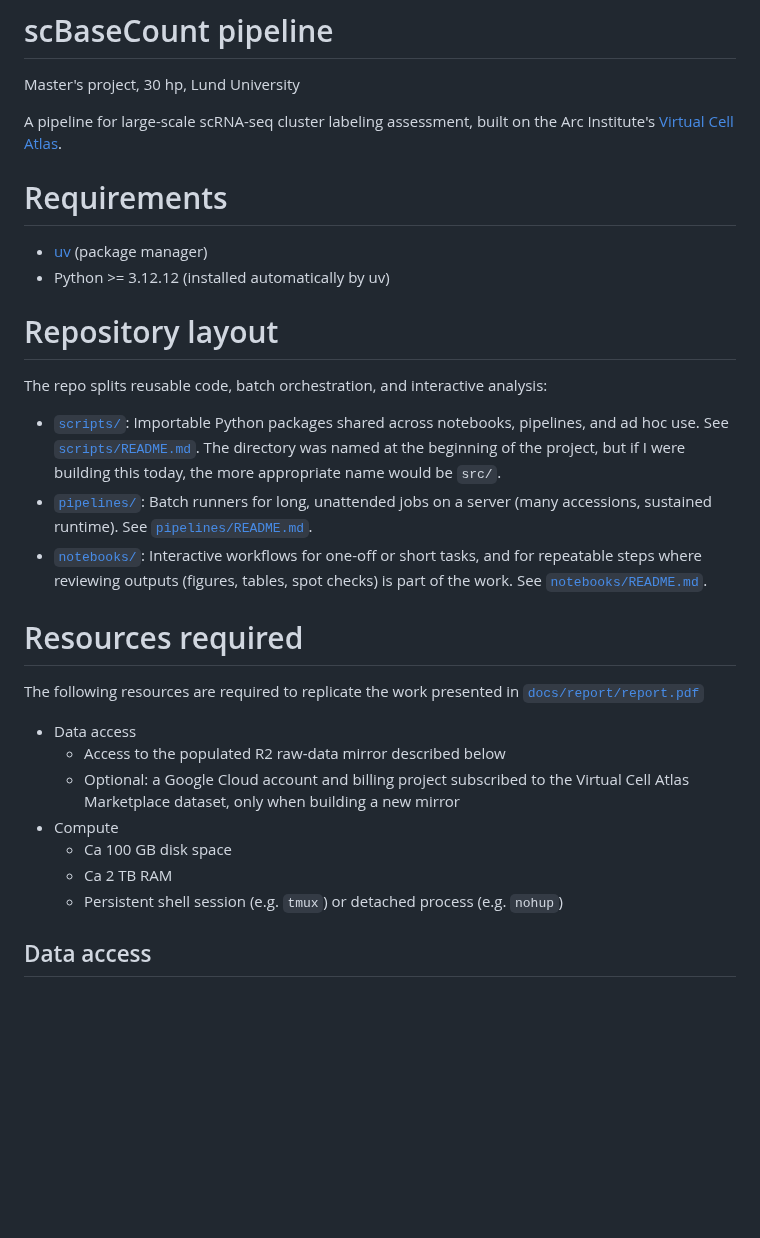
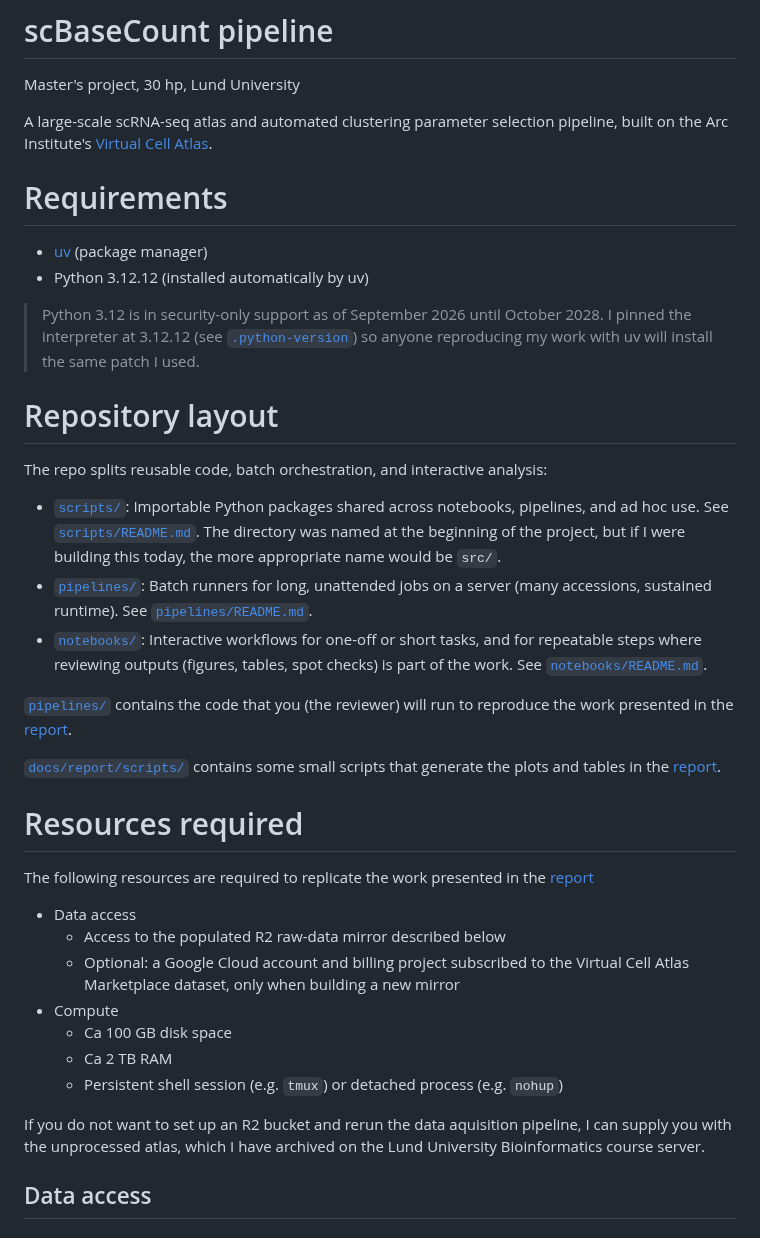
Before and after one commit to otodreas/scBaseCount_Pipeline, a Markdown page: README.md, the part around the change. Drawn GitHub-style; blank space fills up the shorter version.

Commit message:
clarification intro

```diff
--- a/README.md
+++ b/README.md
@@ -2,12 +2,14 @@
 
 Master's project, 30 hp, Lund University
 
-A pipeline for large-scale scRNA-seq cluster labeling assessment, built on the Arc Institute's [Virtual Cell Atlas](https://console.cloud.google.com/storage/browser/arc-institute-virtual-cell-atlas?pageState=(%22StorageObjectListTable%22:(%22f%22:%22%255B%255D%22))).
+A large-scale scRNA-seq atlas and automated clustering parameter selection pipeline, built on the Arc Institute's [Virtual Cell Atlas](https://console.cloud.google.com/storage/browser/arc-institute-virtual-cell-atlas?pageState=(%22StorageObjectListTable%22:(%22f%22:%22%255B%255D%22))).
 
 # Requirements
 
 - [uv](https://docs.astral.sh/uv/getting-started/installation/) (package manager)
-- Python >= 3.12.12 (installed automatically by uv)
+- Python 3.12.12 (installed automatically by uv)
+
+> Python 3.12 is in security-only support as of September 2026 until October 2028. I pinned the interpreter at 3.12.12 (see [`.python-version`](.python-version)) so anyone reproducing my work with uv will install the same patch I used.
 
 # Repository layout
 
@@ -17,9 +19,14 @@ The repo splits reusable code, batch orchestration, and interactive analysis:
 - [`pipelines/`](pipelines/): Batch runners for long, unattended jobs on a server (many accessions, sustained runtime). See [`pipelines/README.md`](pipelines/README.md).
 - [`notebooks/`](notebooks/): Interactive workflows for one-off or short tasks, and for repeatable steps where reviewing outputs (figures, tables, spot checks) is part of the work. See [`notebooks/README.md`](notebooks/README.md).
 
+
+[`pipelines/`](pipelines/) contains the code that you (the reviewer) will run to reproduce the work presented in the [report](docs/report/report.pdf).
+
+[`docs/report/scripts/`](docs/report/scripts/) contains some small scripts that generate the plots and tables in the [report](docs/report/report.pdf).
+
 # Resources required
 
-The following resources are required to replicate the work presented in [`docs/report/report.pdf`](docs/report/report.pdf)
+The following resources are required to replicate the work presented in the [report](docs/report/report.pdf)
 - Data access
     - Access to the populated R2 raw-data mirror described below
     - Optional: a Google Cloud account and billing project subscribed to the Virtual Cell Atlas Marketplace dataset, only when building a new mirror
@@ -28,6 +35,7 @@ The following resources are required to replicate the work presented in [`docs/r
     - Ca 2 TB RAM
     - Persistent shell session (e.g. `tmux`) or detached process (e.g. `nohup`)
 
+If you do not want to set up an R2 bucket and rerun the data aquisition pipeline, I can supply you with the unprocessed atlas, which I have archived on the Lund University Bioinformatics course server.
 
 ## Data access
 ### Google Cloud
```
